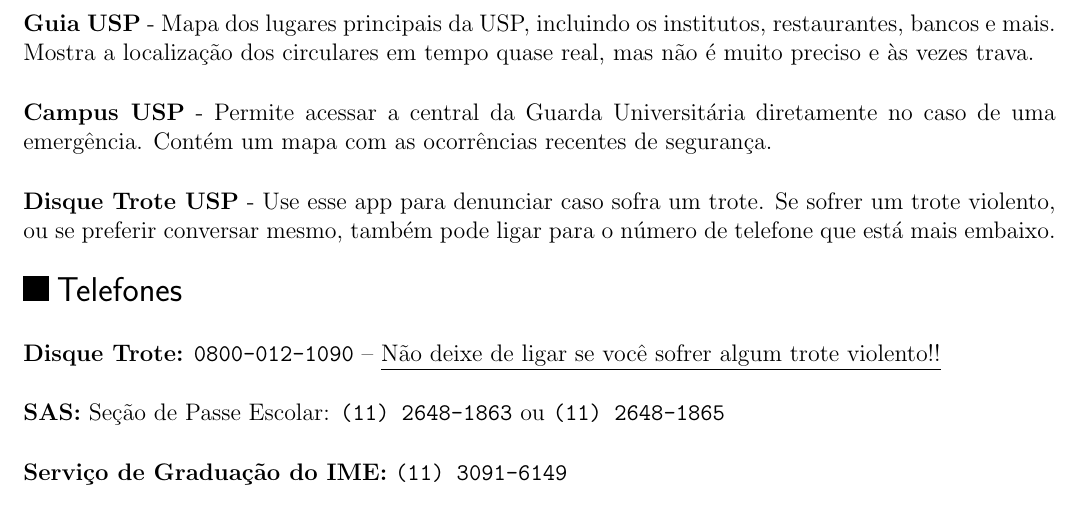
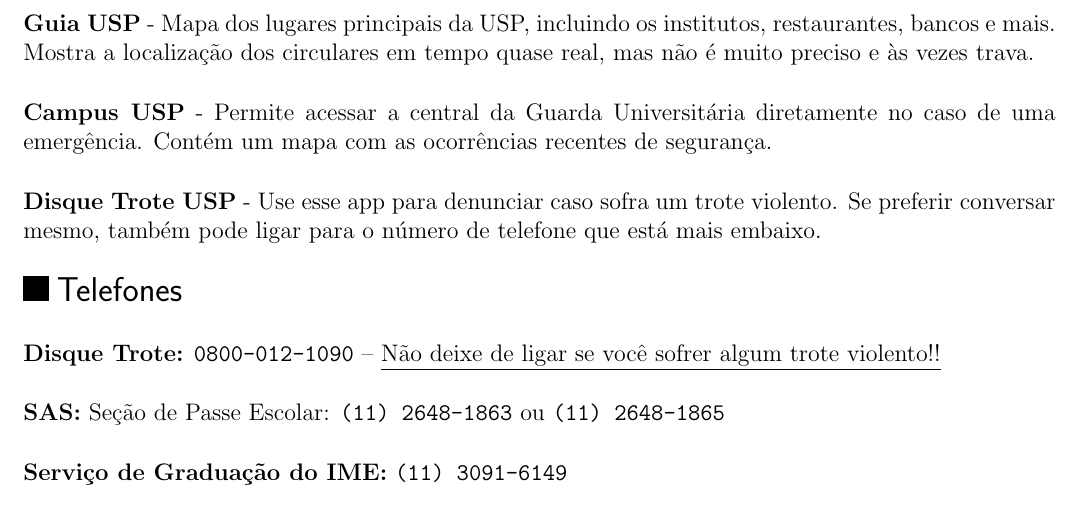
Before and after one commit to Kazuo256/guiadobixo, a LaTeX document (src/GuiaDoBixo.tex, which reads src/utilidades.tex): part of page 108 of 111, cut so that both start at the same text. Compiled offline with pdfLaTeX.

Commit message:
Update utilidades.tex

```diff
--- a/src/utilidades.tex
+++ b/src/utilidades.tex
@@ -64,9 +64,9 @@
 diretamente no caso de uma emergência. Contém um mapa com as ocorrências
 recentes de segurança.
 
-{\bf Disque Trote USP} - Use esse app para denunciar caso sofra um trote. Se
-sofrer um trote violento, ou se preferir conversar mesmo, também pode ligar
-para o número de telefone que está mais embaixo.
+{\bf Disque Trote USP} - Use esse app para denunciar caso sofra um trote
+violento. Se preferir conversar mesmo, também pode ligar para o número de
+telefone que está mais embaixo.
 
 \end{subsecao}
 
```
